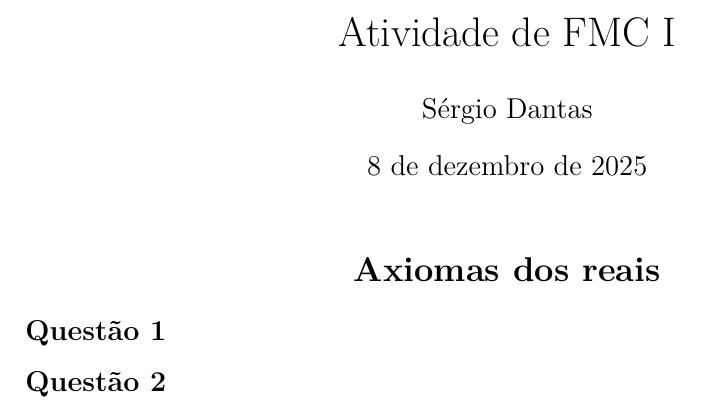
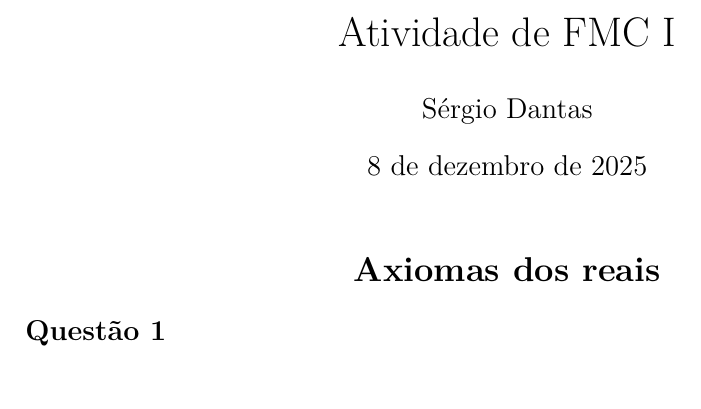
Before and after one commit to sergiodantasz/Anotacoes-UFRN, a LaTeX document (BTI/2º período - 2025.2/Fundamentos Matemáticos da Computação I/Atividade de FMC I.tex): part of the page, cut so that both start at the same text. Compiled offline with XeLaTeX.

Commit message:
vault backup: 2025-12-08 12:41:19
Affected files:
BTI/2º período - 2025.2/Fundamentos Matemáticos da Computação I/Atividade de FMC I.aux
BTI/2º período - 2025.2/Fundamentos Matemáticos da Computação I/Atividade de FMC I.log
BTI/2º período - 2025.2/Fundamentos Matemáticos da Computação I/Atividade de FMC I.pdf
BTI/2º período - 2025.2/Fundamentos Matemáticos da Computação I/Atividade de FMC I.synctex.gz
BTI/2º período - 2025.2/Fundamentos Matemáticos da Computação I/Atividade de FMC I.tex

```diff
--- a/BTI/2º período - 2025.2/Fundamentos Matemáticos da Computação I/Atividade de FMC I.tex
+++ b/BTI/2º período - 2025.2/Fundamentos Matemáticos da Computação I/Atividade de FMC I.tex
@@ -7,9 +7,9 @@
 \usepackage{amssymb}
 
 \renewcommand{\thesubsection}{Questão \arabic{subsection}}
-\newcommand{\sectionstar}[1]{%
-	\refstepcounter{section}%
-	\section*{#1}%
+\newcommand{\sectionstar}[1]{
+	\refstepcounter{section}
+	\section*{#1}
 }
 
 \title{Atividade de FMC I}
@@ -24,6 +24,4 @@
 	\subsection{}
 
 
-
-	\subsection{}
 \end{document}
```
Also changed, not shown: BTI/2º período - 2025.2/Fundamentos Matemáticos da Computação I/Atividade de FMC I.pdf, 3 other files.
